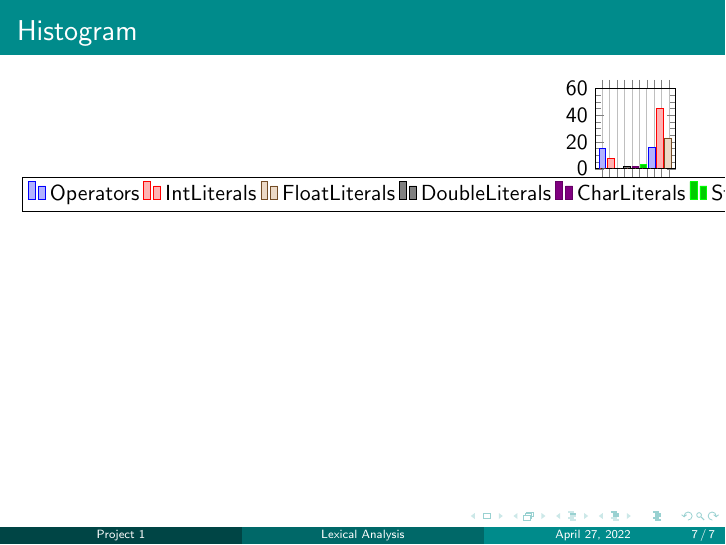
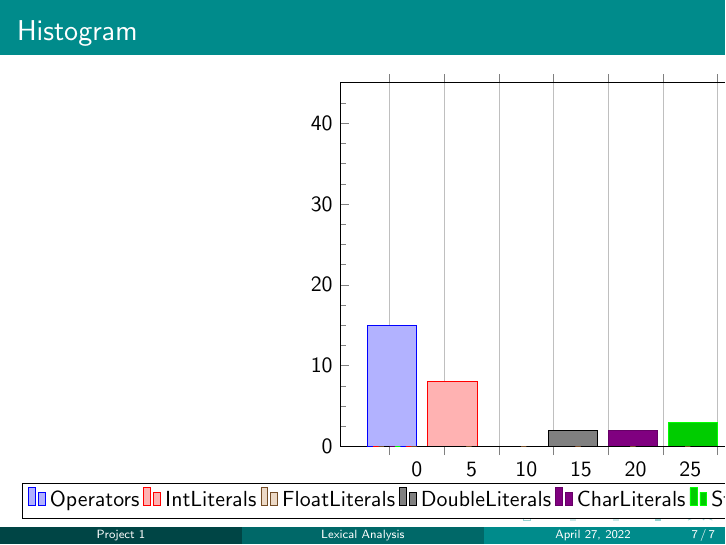
Before and after one commit to RyutaKinzoku/lexical_analyzer, LaTeX slides (beamerPresentation.tex): page 7 of 7. Compiled offline with pdfLaTeX.

Commit message:
Max of quantities

```diff
--- a/beamerPresentation.tex
+++ b/beamerPresentation.tex
@@ -22,7 +22,7 @@
 \usepackage{tikz}
 
 \usepackage{pgfplots}
-\pgfplotsset{width=3cm, height=3cm}
+\pgfplotsset{width=12cm, height=8cm}
 \title[Lexical Analysis]{Lexical Analysis}
 \subtitle{C Language}
 \author[Project 1]{Reyner Marxell Arias Muñoz, Kenneth Ibarra Vargas, David Benavides Naranjo}
@@ -311,7 +311,7 @@ f
 \\\end{frame}
 \begin{frame}{Histogram}
 \begin{tikzpicture}
-\begin{axis}[ybar interval, ymax=60,ymin=0, minor y tick num = 3, legend style={at={(0.5,-0.1)}, anchor=north, legend columns=10}, anchor=north, ybar interval=9,]
+\begin{axis}[ybar interval, ymax=45,ymin=0, minor y tick num = 3, legend style={at={(0.5,-0.1)}, anchor=north, legend columns=10}, anchor=north, ybar interval=9,]
 \addplot coordinates { (0, 15) (5, 0) (10, 0) (15, 0) (20, 0) (25, 0) (30, 0) (35, 0) (40, 0) (45, 0) };
 \addplot coordinates { (0, 0) (5, 8) (10, 0) (15, 0) (20, 0) (25, 0) (30, 0) (35, 0) (40, 0) (45, 0) };
 \addplot coordinates { (0, 0) (5, 0) (10, 0) (15, 0) (20, 0) (25, 0) (30, 0) (35, 0) (40, 0) (45, 0) };
```
Also changed, not shown: beamerPresentation.pdf, 2 other files.
